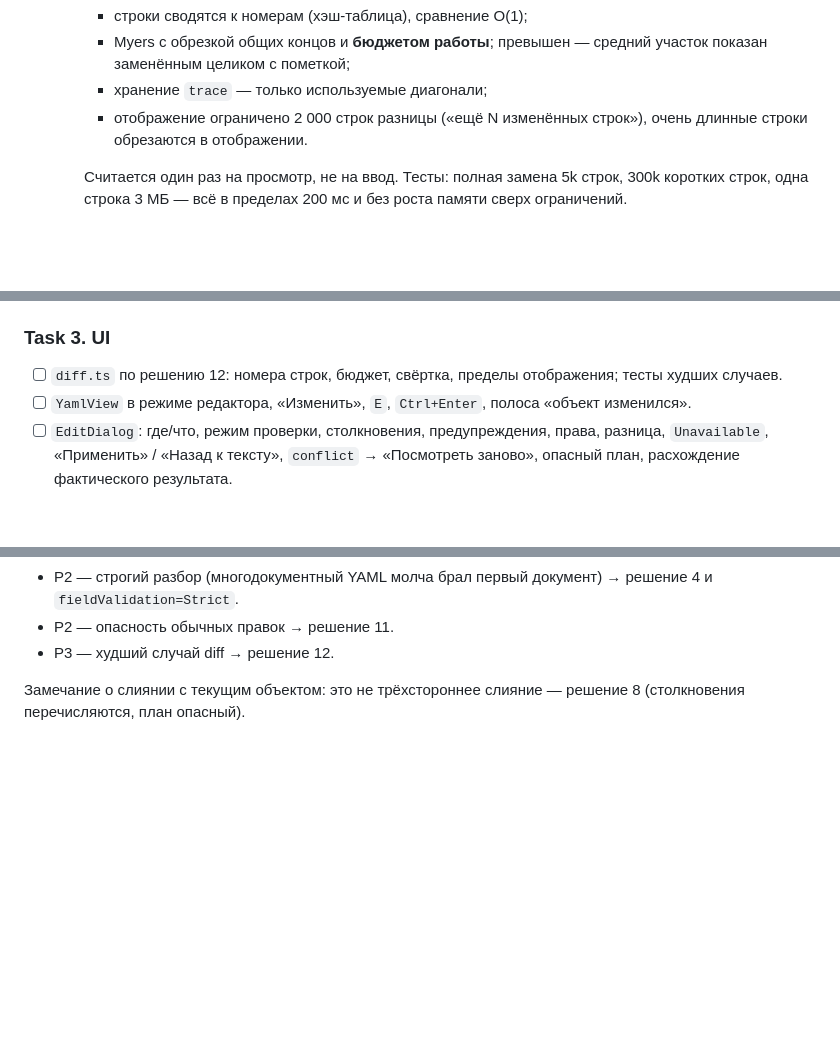
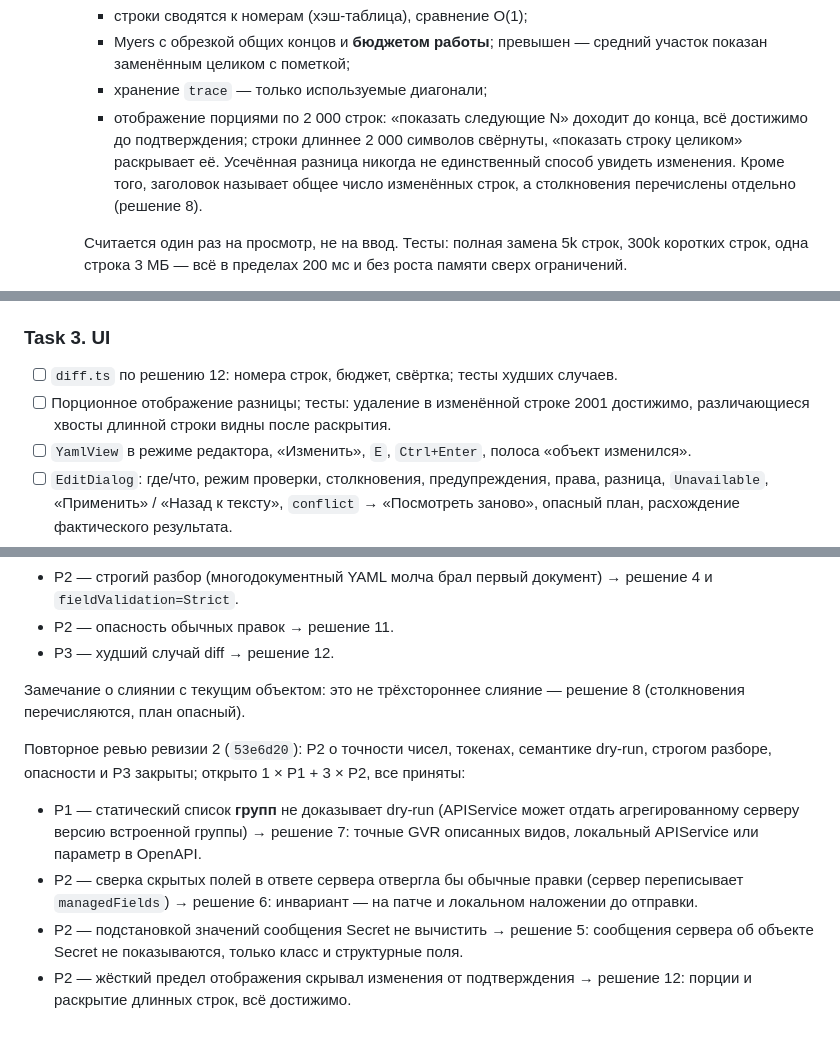
Before and after one commit to Sipaha/spk-ocular, a Markdown page: docs/plans/2026-09-30-p9-edit-yaml.md, 3 parts joined by grey strips. GitHub-like rendering; blank space fills up the shorter version.

```diff
--- a/docs/plans/2026-09-30-p9-edit-yaml.md
+++ b/docs/plans/2026-09-30-p9-edit-yaml.md
@@ -208,8 +223,11 @@ Read-first, destructive — с подтверждением, все contexts RW
       - Myers с обрезкой общих концов и **бюджетом работы**; превышен — средний участок
         показан заменённым целиком с пометкой;
       - хранение `trace` — только используемые диагонали;
-      - отображение ограничено 2 000 строк разницы («ещё N изменённых строк»), очень длинные
-        строки обрезаются в отображении.
+      - отображение порциями по 2 000 строк: «показать следующие N» доходит до конца, всё
+        достижимо до подтверждения; строки длиннее 2 000 символов свёрнуты, «показать
+        строку целиком» раскрывает её. Усечённая разница никогда не единственный способ
+        увидеть изменения. Кроме того, заголовок называет общее число изменённых строк, а
+        столкновения перечислены отдельно (решение 8).
 
       Считается один раз на просмотр, не на ввод. Тесты: полная замена 5k строк, 300k
       коротких строк, одна строка 3 МБ — всё в пределах 200 мс и без роста памяти сверх
@@ -296,8 +321,9 @@ API: `GetEditSource`, `PrepareEdit`, `RunEdit` — с сессией, `ConfigRev
       `bad_request`, провайдер без `Editor` → `unsupported`, план без токена не выполняется.
 
 ### Task 3. UI
-- [ ] `diff.ts` по решению 12: номера строк, бюджет, свёртка, пределы отображения; тесты
-      худших случаев.
+- [ ] `diff.ts` по решению 12: номера строк, бюджет, свёртка; тесты худших случаев.
+- [ ] Порционное отображение разницы; тесты: удаление в изменённой строке 2001 достижимо,
+      различающиеся хвосты длинной строки видны после раскрытия.
 - [ ] `YamlView` в режиме редактора, «Изменить», `E`, `Ctrl+Enter`, полоса «объект
       изменился».
 - [ ] `EditDialog`: где/что, режим проверки, столкновения, предупреждения, права, разница,
@@ -348,3 +374,15 @@ API: `GetEditSource`, `PrepareEdit`, `RunEdit` — с сессией, `ConfigRev
 
 Замечание о слиянии с текущим объектом: это не трёхстороннее слияние — решение 8
 (столкновения перечисляются, план опасный).
+
+Повторное ревью ревизии 2 (`53e6d20`): P2 о точности чисел, токенах, семантике dry-run,
+строгом разборе, опасности и P3 закрыты; открыто 1 × P1 + 3 × P2, все приняты:
+- P1 — статический список **групп** не доказывает dry-run (APIService может отдать
+  агрегированному серверу версию встроенной группы) → решение 7: точные GVR описанных видов,
+  локальный APIService или параметр в OpenAPI.
+- P2 — сверка скрытых полей в ответе сервера отвергла бы обычные правки (сервер переписывает
+  `managedFields`) → решение 6: инвариант — на патче и локальном наложении до отправки.
+- P2 — подстановкой значений сообщения Secret не вычистить → решение 5: сообщения сервера
+  об объекте Secret не показываются, только класс и структурные поля.
+- P2 — жёсткий предел отображения скрывал изменения от подтверждения → решение 12: порции и
+  раскрытие длинных строк, всё достижимо.
```
Also changed, not shown: other parts of docs/plans/2026-09-30-p9-edit-yaml.md (+40 -18 lines).
